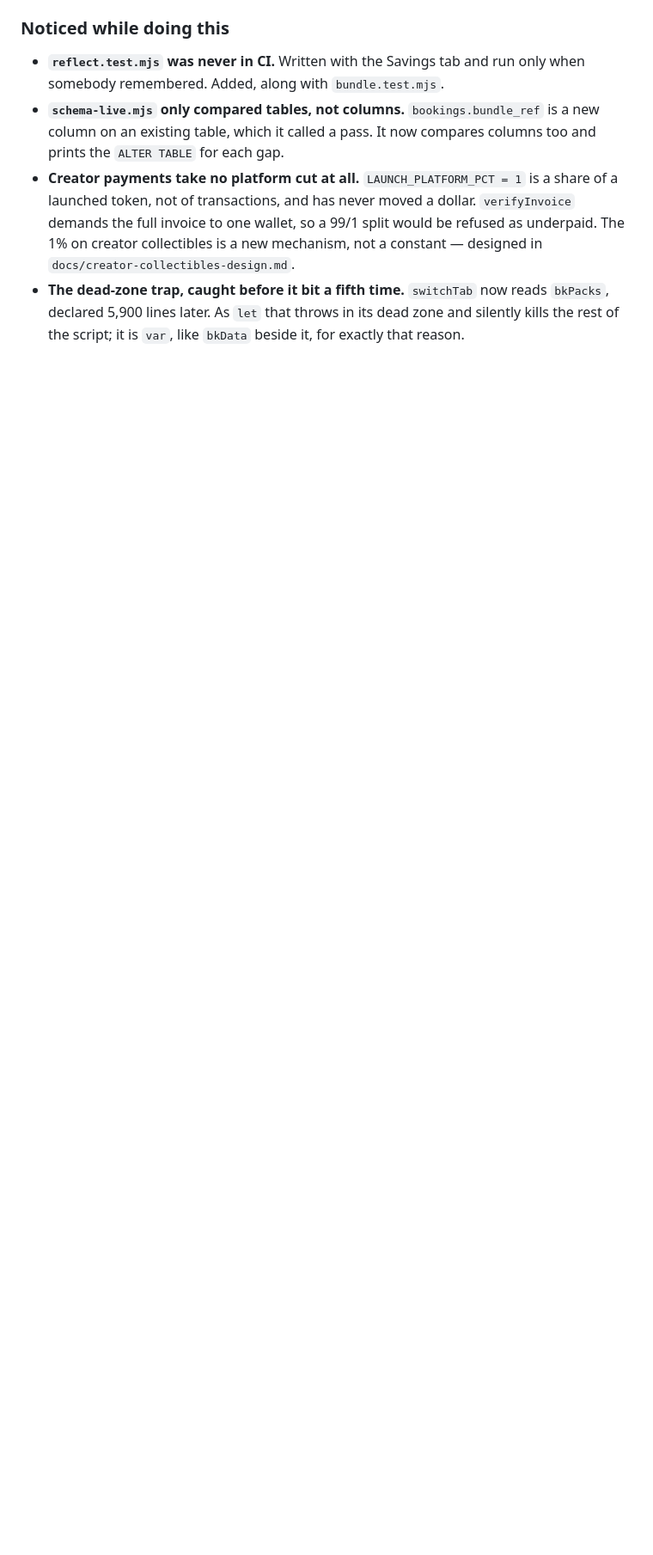
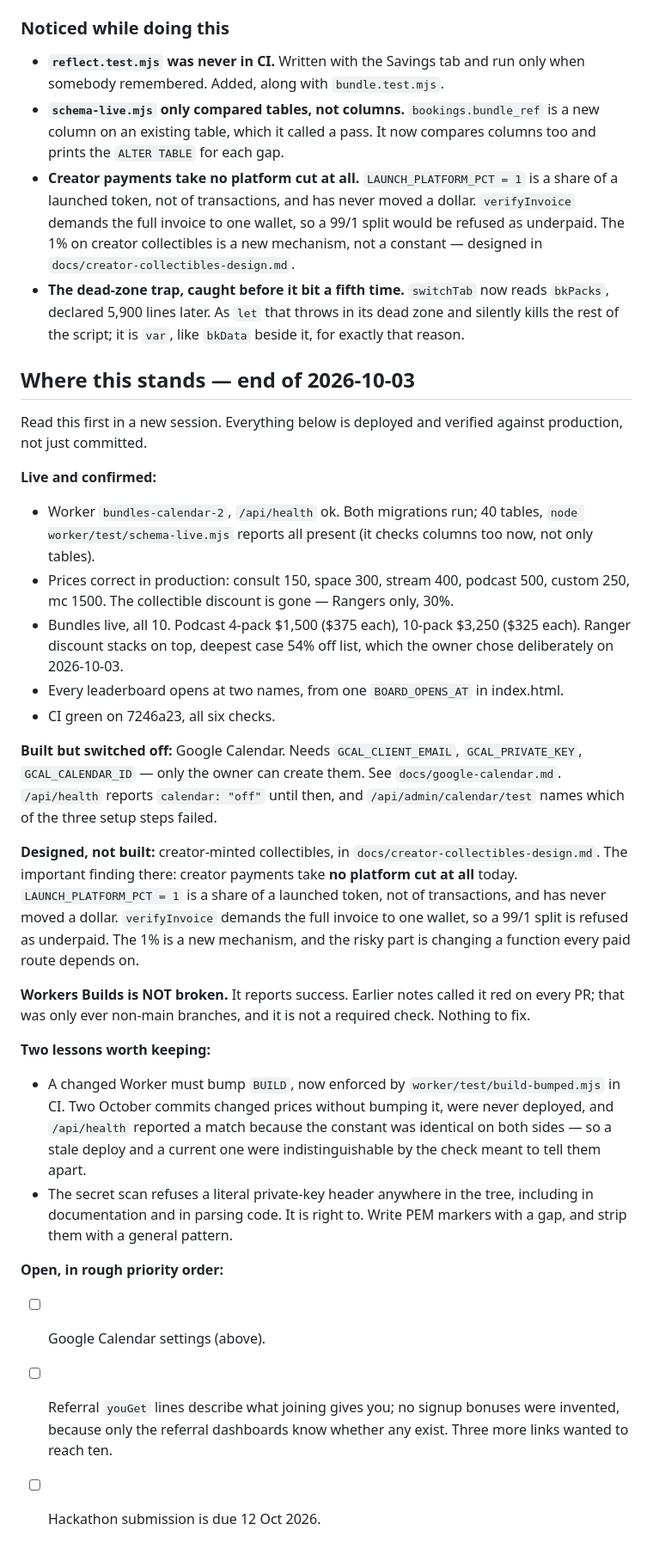
Before and after one commit to solquicks/solquicks, a Markdown page: TODO.md, the part around the change. Shown at 86% size. GitHub-like rendering; blank space fills up the shorter version.

Commit message:
Where this stands, for whoever picks it up next
Everything in this section is verified against production rather than just
committed, because the gap between those two is what cost a day this week.

Co-Authored-By: Claude Opus 5 <noreply@anthropic.com>

```diff
--- a/TODO.md
+++ b/TODO.md
@@ -1333,3 +1333,54 @@ owns the days it is on rather than an hour of them.
   reads `bkPacks`, declared 5,900 lines later. As `let` that throws in its dead
   zone and silently kills the rest of the script; it is `var`, like `bkData`
   beside it, for exactly that reason.
+
+## Where this stands — end of 2026-10-03
+
+Read this first in a new session. Everything below is deployed and verified
+against production, not just committed.
+
+**Live and confirmed:**
+- Worker `bundles-calendar-2`, `/api/health` ok. Both migrations run; 40 tables,
+  `node worker/test/schema-live.mjs` reports all present (it checks columns too
+  now, not only tables).
+- Prices correct in production: consult 150, space 300, stream 400, podcast 500,
+  custom 250, mc 1500. The collectible discount is gone — Rangers only, 30%.
+- Bundles live, all 10. Podcast 4-pack $1,500 ($375 each), 10-pack $3,250
+  ($325 each). Ranger discount stacks on top, deepest case 54% off list, which
+  the owner chose deliberately on 2026-10-03.
+- Every leaderboard opens at two names, from one `BOARD_OPENS_AT` in index.html.
+- CI green on 7246a23, all six checks.
+
+**Built but switched off:** Google Calendar. Needs `GCAL_CLIENT_EMAIL`,
+`GCAL_PRIVATE_KEY`, `GCAL_CALENDAR_ID` — only the owner can create them. See
+`docs/google-calendar.md`. `/api/health` reports `calendar: "off"` until then,
+and `/api/admin/calendar/test` names which of the three setup steps failed.
+
+**Designed, not built:** creator-minted collectibles, in
+`docs/creator-collectibles-design.md`. The important finding there: creator
+payments take **no platform cut at all** today. `LAUNCH_PLATFORM_PCT = 1` is a
+share of a launched token, not of transactions, and has never moved a dollar.
+`verifyInvoice` demands the full invoice to one wallet, so a 99/1 split is
+refused as underpaid. The 1% is a new mechanism, and the risky part is changing
+a function every paid route depends on.
+
+**Workers Builds is NOT broken.** It reports success. Earlier notes called it
+red on every PR; that was only ever non-main branches, and it is not a required
+check. Nothing to fix.
+
+**Two lessons worth keeping:**
+- A changed Worker must bump `BUILD`, now enforced by
+  `worker/test/build-bumped.mjs` in CI. Two October commits changed prices
+  without bumping it, were never deployed, and `/api/health` reported a match
+  because the constant was identical on both sides — so a stale deploy and a
+  current one were indistinguishable by the check meant to tell them apart.
+- The secret scan refuses a literal private-key header anywhere in the tree,
+  including in documentation and in parsing code. It is right to. Write PEM
+  markers with a gap, and strip them with a general pattern.
+
+**Open, in rough priority order:**
+- [ ] Google Calendar settings (above).
+- [ ] Referral `youGet` lines describe what joining gives you; no signup bonuses
+      were invented, because only the referral dashboards know whether any
+      exist. Three more links wanted to reach ten.
+- [ ] Hackathon submission is due 12 Oct 2026.
```
